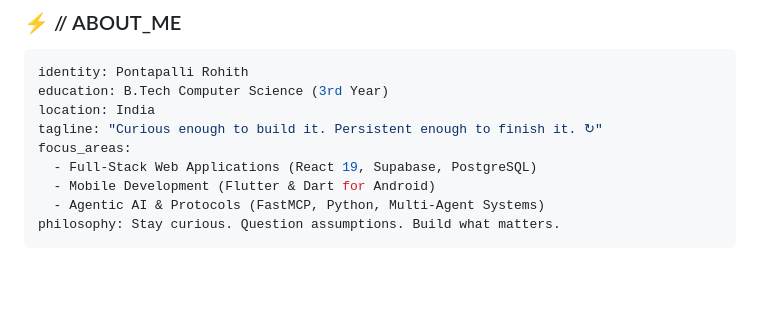
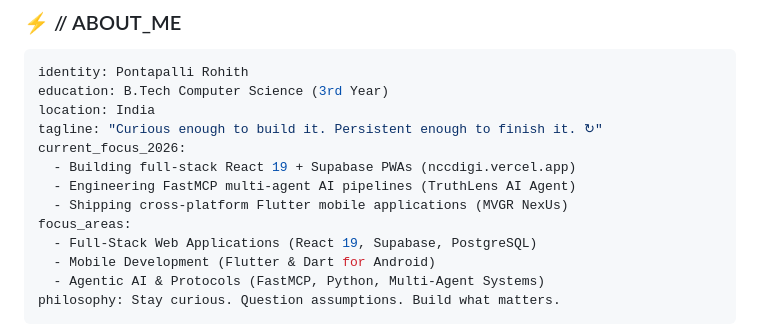
Before and after one commit to Rohith-Shimori/Rohith-Shimori, a Markdown page: README.md, the part around the change. GitHub-like rendering; blank space fills up the shorter version.

Commit message:
style(readme): add current_focus_2026 section to profile README

```diff
--- a/README.md
+++ b/README.md
@@ -47,6 +47,10 @@ identity: Pontapalli Rohith
 education: B.Tech Computer Science (3rd Year)
 location: India
 tagline: "Curious enough to build it. Persistent enough to finish it. ↻"
+current_focus_2026:
+  - Building full-stack React 19 + Supabase PWAs (nccdigi.vercel.app)
+  - Engineering FastMCP multi-agent AI pipelines (TruthLens AI Agent)
+  - Shipping cross-platform Flutter mobile applications (MVGR NexUs)
 focus_areas:
   - Full-Stack Web Applications (React 19, Supabase, PostgreSQL)
   - Mobile Development (Flutter & Dart for Android)
```
